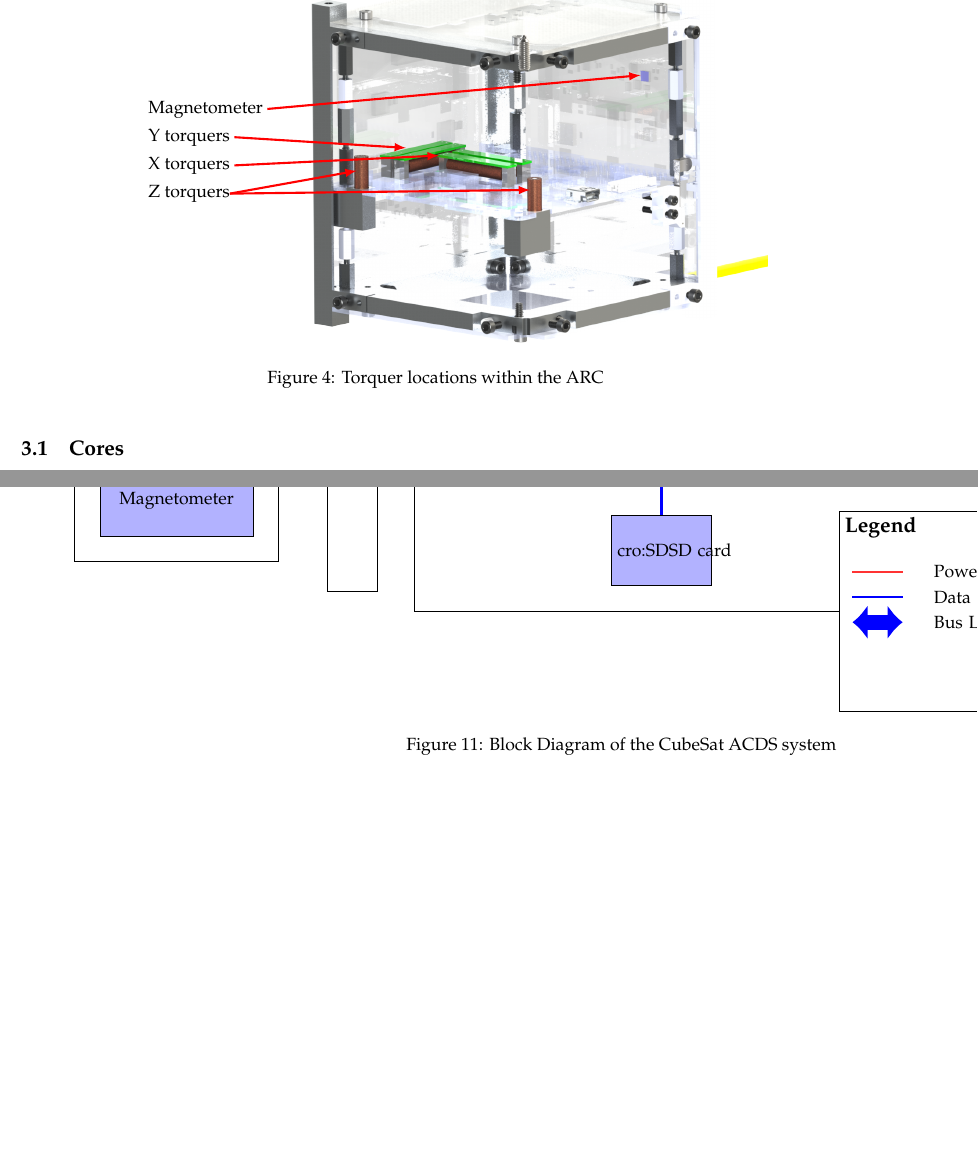
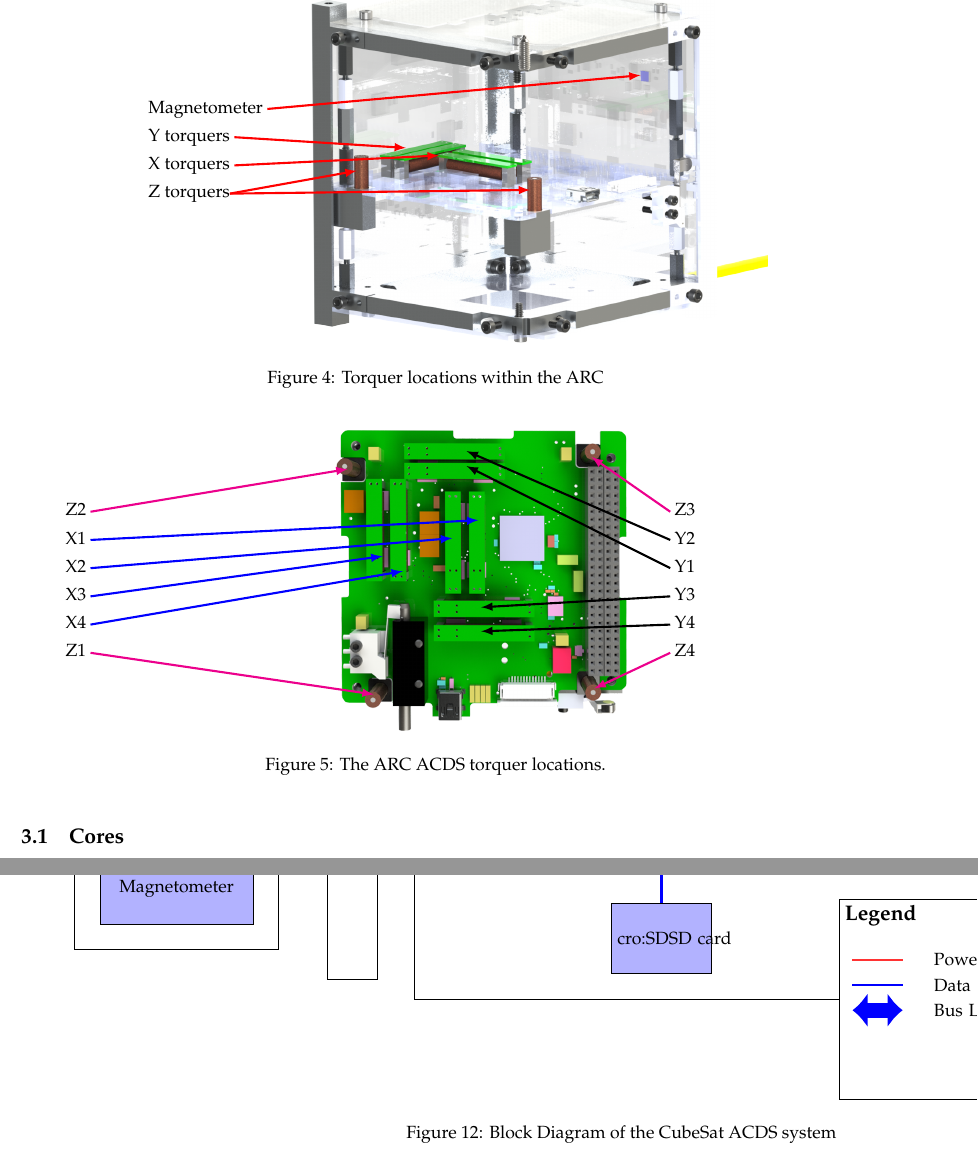
Before and after one commit to JesseMFrey/thesis, a LaTeX thesis (single-chapter.tex, which reads CubeSatHardware_ch.tex): two parts of pages 4 and 14 of 15, joined at a grey line, cut so that both start at the same text, the shorter picture padded with empty space. Compiled offline with pdfLaTeX.

Commit message:
Added torquer number location figure

```diff
--- a/CubeSatHardware_ch.tex
+++ b/CubeSatHardware_ch.tex
@@ -275,6 +275,79 @@ The block diagram for the CubeSat hardware used to implement the \ac{ACDS} is sh
     \label{fig:torquers}
 \end{figure}
 
+\begin{figure}[!ht]
+    \centering
+    \begin{minipage}{0.38\linewidth}
+        \raggedleft
+        \begin{itemize}\setlength{\parskip}{0pt}
+            \item[\kern-0.2em] Z2 \tikz[na] \coordinate (Z2i);
+
+            \item[\kern-0.2em] X1 \tikz[na] \coordinate (X1i);
+            \item[\kern-0.2em] X2 \tikz[na] \coordinate (X2i);
+            \item[\kern-0.2em] X3 \tikz[na] \coordinate (X3i);
+            \item[\kern-0.2em] X4 \tikz[na] \coordinate (X4i);
+
+            \item[\kern-0.2em] Z1 \tikz[na] \coordinate (Z1i);
+        \end{itemize}
+    \end{minipage}\begin{minipage}{0.35\linewidth}
+        \begin{tikzpicture}[remember picture]
+            \node[anchor=south west,inner sep=0] (image) at (0,0) {\includegraphics[width=\linewidth]{ACDS-board-render}};
+            \begin{scope}[x={(image.south east)},y={(image.north west)}]
+                \path
+                      (0.49,0.70) coordinate (X1)
+                      (0.40,0.64) coordinate (X2)
+                      (0.16,0.58) coordinate (X3)
+                      (0.23,0.53) coordinate (X4)
+                      (0.45,0.88) coordinate (Y1)
+                      (0.45,0.93) coordinate (Y2)
+                      (0.50,0.41) coordinate (Y3)
+                      (0.50,0.33) coordinate (Y4)
+                      (0.13,0.12) coordinate (Z1)
+                      (0.04,0.87) coordinate (Z2)
+                      (0.88,0.91) coordinate (Z3)
+                      (0.89,0.14) coordinate (Z4);
+              %draw axis
+                %\path (0.15,0.72) coordinate (axOrig);
+                %\draw[->,red,very thick] (axOrig) to +(-88.3:0.1) coordinate (X);
+                %\node[red,below of=X] (Xl) {X};
+                %\draw[->,magenta,very thick] (axOrig) to +(180.5:0.1) coordinate (Y);
+                %\node[magenta,left of=Y] (Yl) {Y};
+                %\draw[->,red,very thick] (axOrig) to +(-90:0.1) coordinate (Z);
+                %\node[red,below of=Z] (Zl) {Z};
+              \end{scope}
+        \end{tikzpicture}
+    \end{minipage}\begin{minipage}{0.30\linewidth}
+        \begin{itemize}\setlength{\parskip}{0pt}
+            \item[\kern-0.2em] \tikz[na] \coordinate (Z3i); Z3
+
+            \item[\kern-0.2em] \tikz[na] \coordinate (Y2i); Y2
+            \item[\kern-0.2em] \tikz[na] \coordinate (Y1i); Y1
+            \item[\kern-0.2em] \tikz[na] \coordinate (Y3i); Y3
+            \item[\kern-0.2em] \tikz[na] \coordinate (Y4i); Y4
+
+            \item[\kern-0.2em] \tikz[na] \coordinate (Z4i); Z4
+        \end{itemize}
+    \end{minipage}
+
+    \begin{tikzpicture}[overlay,remember picture]
+            \path[->,blue,very thick] (X1i) edge (X1);
+            \path[->,blue,very thick] (X2i) edge (X2);
+            \path[->,blue,very thick] (X3i) edge (X3);
+            \path[->,blue,very thick] (X4i) edge (X4);
+
+            \path[->,black,very thick] (Y1i) edge (Y1);
+            \path[->,black,very thick] (Y2i) edge (Y2);
+            \path[->,black,very thick] (Y3i) edge (Y3);
+            \path[->,black,very thick] (Y4i) edge (Y4);
+
+            \path[->,magenta,very thick] (Z1i) edge (Z1);
+            \path[->,magenta,very thick] (Z2i) edge (Z2);
+            \path[->,magenta,very thick] (Z3i) edge (Z3);
+            \path[->,magenta,very thick] (Z4i) edge (Z4);
+    \end{tikzpicture}
+    \caption{The \ac{ARC} \ac{ACDS} torquer locations.}
+    \label{fig:TQloc}
+\end{figure}
 \subsection{Cores}
 
 Most magnetic torquers use either an air core or a soft magnetic core. Ideally both an air or a soft core only produce torque while a current is running through the coil. A soft core will produce more torque for the same geometry and current compared to an air core. However, soft magnetic materials have some hysteresis that will continue to produce undesired torque after current stops flowing. Hard magnetic materials are chosen to have a large amount of hysteresis so that torque is still produced after the current stops flowing in the coil.
```
